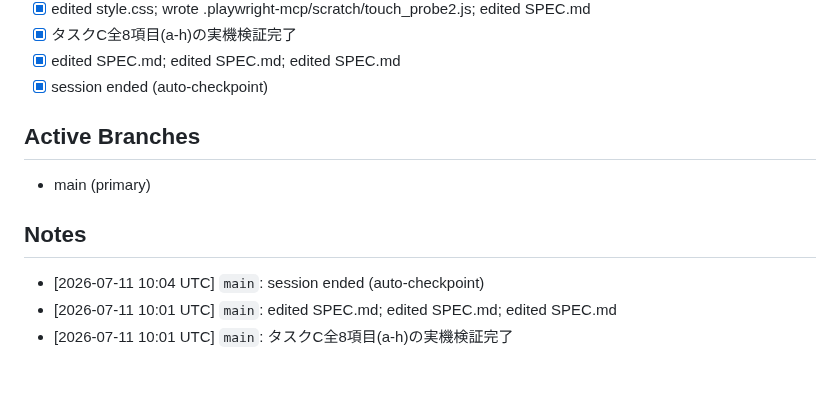
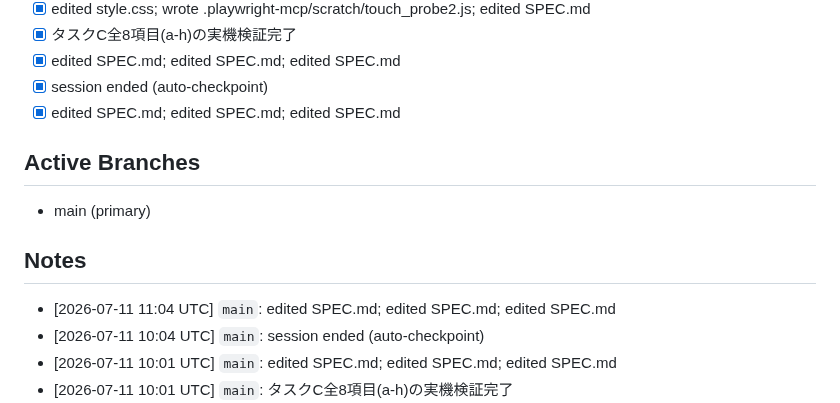
Before and after one commit to katoharu0/neon-survivor, a Markdown page: main.md, the part around the change. Drawn GitHub-style; blank space fills up the shorter version.

```diff
--- a/main.md
+++ b/main.md
@@ -59,11 +59,13 @@ PDCA cycle 1/20: ボスHP削減・モブ全消去廃止・ボス速度増・モ
 - [x] タスクC全8項目(a-h)の実機検証完了
 - [x] edited SPEC.md; edited SPEC.md; edited SPEC.md
 - [x] session ended (auto-checkpoint)
+- [x] edited SPEC.md; edited SPEC.md; edited SPEC.md
 
 ## Active Branches
 - main (primary)
 
 ## Notes
+- [2026-07-11 11:04 UTC] `main`: edited SPEC.md; edited SPEC.md; edited SPEC.md
 - [2026-07-11 10:04 UTC] `main`: session ended (auto-checkpoint)
 - [2026-07-11 10:01 UTC] `main`: edited SPEC.md; edited SPEC.md; edited SPEC.md
 - [2026-07-11 10:01 UTC] `main`: タスクC全8項目(a-h)の実機検証完了
```
Also changed, not shown: commit.md (+13 -0 lines), trace.md (+5 -0 lines).
